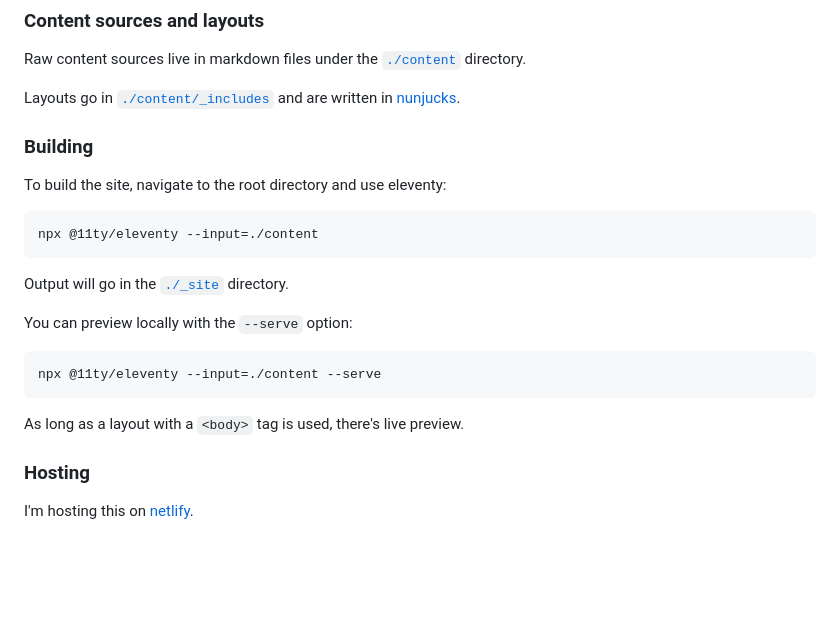
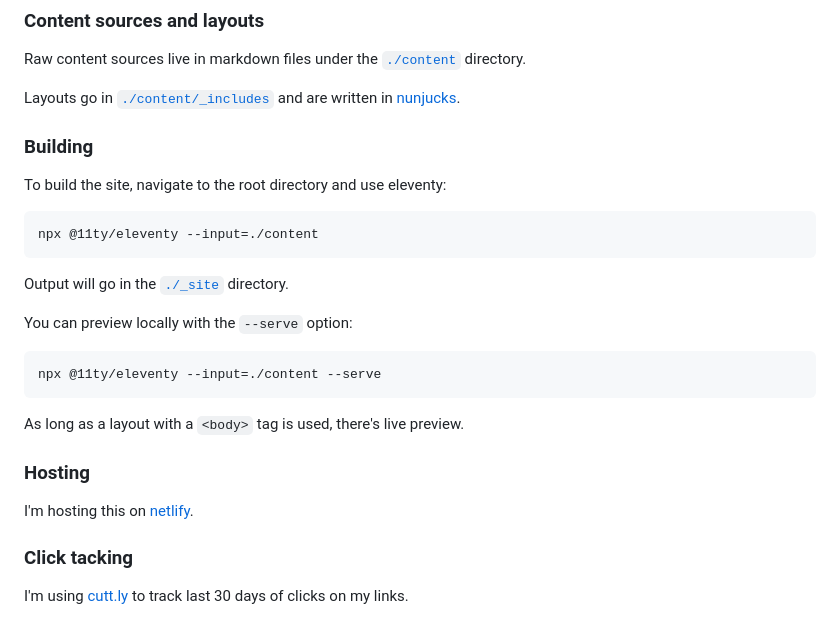
Before and after one commit to pedrotypes/pedrogilcarvalho.com, a Markdown page: readme.md, the part around the change. Rendered like a GitHub page; blank space fills up the shorter version.

````diff
--- a/readme.md
+++ b/readme.md
@@ -29,7 +29,6 @@ Raw content sources live in markdown files under the [`./content`](./content) di
 
 Layouts go in [`./content/_includes`](./content/_includes) and are written in [nunjucks](https://mozilla.github.io/nunjucks/).
 
-
 ### Building
 
 To build the site, navigate to the root directory and use eleventy:
@@ -40,7 +39,6 @@ npx @11ty/eleventy --input=./content
 
 Output will go in the [`./_site`](./site) directory.
 
-
 You can preview locally with the `--serve` option:
 
 ```
@@ -49,6 +47,10 @@ npx @11ty/eleventy --input=./content --serve
 
 As long as a layout with a `<body>` tag is used, there's live preview.
 
+### Hosting
 
-### Hosting
 I'm hosting this on [netlify](https://netlify.com).
+
+### Click tacking
+
+I'm using [cutt.ly](https://cutt.ly/) to track last 30 days of clicks on my links.
````
Also changed, not shown: content/index.md (+21 -16 lines), assets/img/pedro_2024.jpg (added), 1 other file.
